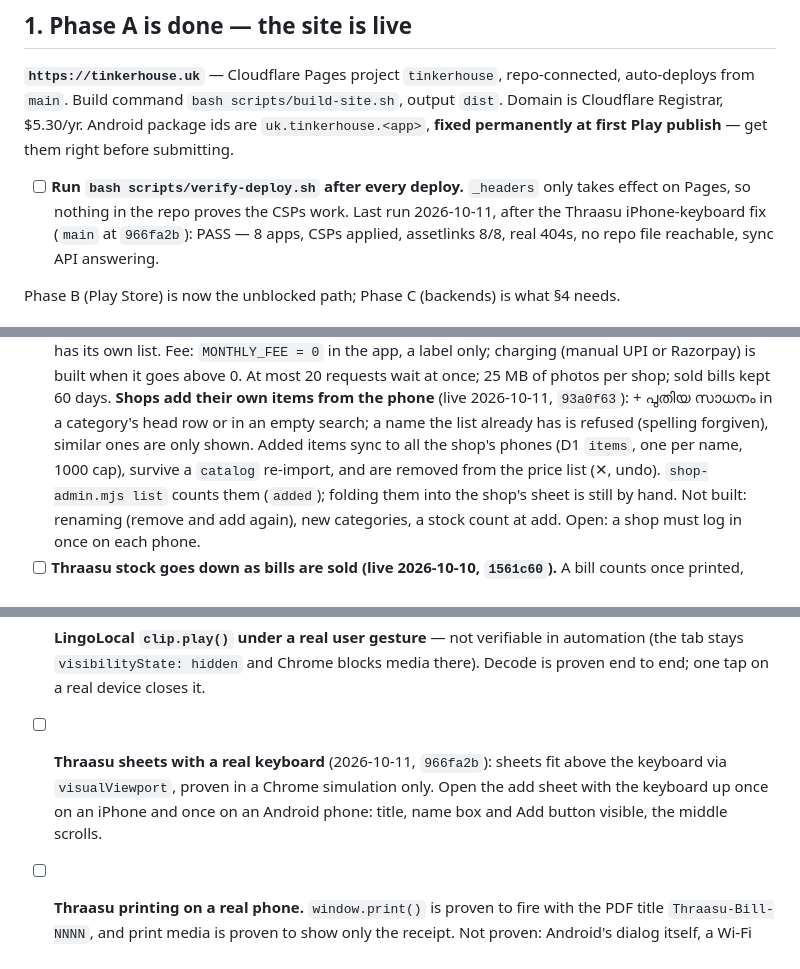
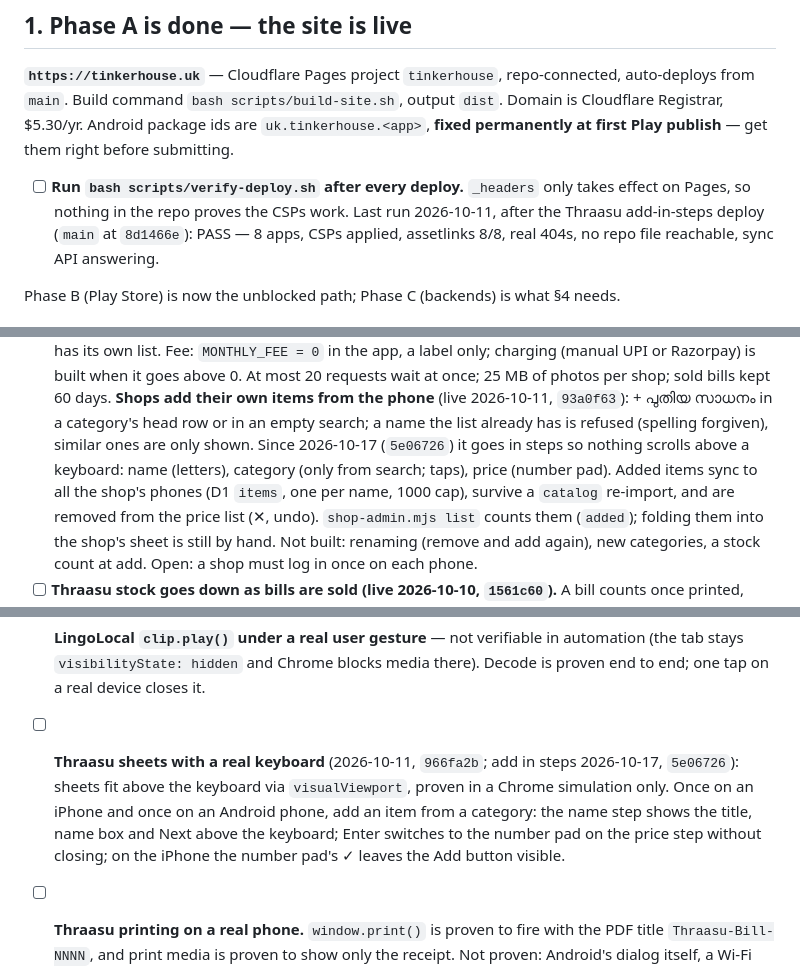
Before and after one commit to karthik2497-byte/bangalore-apps, a Markdown page: NEXT_STEPS.md, 3 parts joined by grey strips. GitHub-like rendering.

Commit message:
Record the Thraasu add-in-steps deploy and its live check
Co-Authored-By: Claude Opus 5.5 <noreply@anthropic.com>

```diff
--- a/NEXT_STEPS.md
+++ b/NEXT_STEPS.md
@@ -25,7 +25,7 @@ Domain is Cloudflare Registrar, $5.30/yr. Android package ids are `uk.tinkerhous
 
 - [ ] **Run `bash scripts/verify-deploy.sh` after every deploy.** `_headers` only takes
       effect on Pages, so nothing in the repo proves the CSPs work. Last run 2026-10-11,
-      after the Thraasu iPhone-keyboard fix (`main` at `966fa2b`): PASS — 8 apps, CSPs applied,
+      after the Thraasu add-in-steps deploy (`main` at `8d1466e`): PASS — 8 apps, CSPs applied,
       assetlinks 8/8, real 404s, no repo file reachable, sync API answering.
 
 Phase B (Play Store) is now the unblocked path; Phase C (backends) is what §4 needs.
@@ -95,7 +95,8 @@ the *only* passive revenue paths across all 7 apps, with the numbers: `MONETISAT
       requests wait at once; 25 MB of photos per shop; sold bills kept 60 days.
       **Shops add their own items from the phone** (live 2026-10-11, `93a0f63`): + പുതിയ സാധനം in a
       category's head row or in an empty search; a name the list already has is refused (spelling forgiven),
-      similar ones are only shown. Added items sync to all the shop's phones (D1 `items`, one per name, 1000
+      similar ones are only shown. Since 2026-10-17 (`5e06726`) it goes in steps so nothing scrolls above a
+      keyboard: name (letters), category (only from search; taps), price (number pad). Added items sync to all the shop's phones (D1 `items`, one per name, 1000
       cap), survive a `catalog` re-import, and are removed from the price list (✕, undo). `shop-admin.mjs list`
       counts them (`added`); folding them into the shop's sheet is still by hand. Not built: renaming (remove
       and add again), new categories, a stock count at add.
@@ -167,9 +168,11 @@ the *only* passive revenue paths across all 7 apps, with the numbers: `MONETISAT
 - [ ] **LingoLocal `clip.play()` under a real user gesture** — not verifiable in
       automation (the tab stays `visibilityState: hidden` and Chrome blocks media
       there). Decode is proven end to end; one tap on a real device closes it.
-- [ ] **Thraasu sheets with a real keyboard** (2026-10-11, `966fa2b`): sheets fit above the keyboard via
-      `visualViewport`, proven in a Chrome simulation only. Open the add sheet with the keyboard up once on an
-      iPhone and once on an Android phone: title, name box and Add button visible, the middle scrolls.
+- [ ] **Thraasu sheets with a real keyboard** (2026-10-11, `966fa2b`; add in steps 2026-10-17, `5e06726`): sheets
+      fit above the keyboard via `visualViewport`, proven in a Chrome simulation only. Once on an iPhone and once
+      on an Android phone, add an item from a category: the name step shows the title, name box and Next above
+      the keyboard; Enter switches to the number pad on the price step without closing; on the iPhone the
+      number pad's ✓ leaves the Add button visible.
 - [ ] **Thraasu printing on a real phone.** `window.print()` is proven to fire with the PDF
       title `Thraasu-Bill-NNNN`, and print media is proven to show only the receipt. Not proven:
       Android's dialog itself, a Wi-Fi printer, and a 58 mm Bluetooth printer through RawBT.
```
Also changed, not shown: other parts of NEXT_STEPS.md (+1 -1 lines), EXECUTION_PLAN.md (+1 -0 lines).
